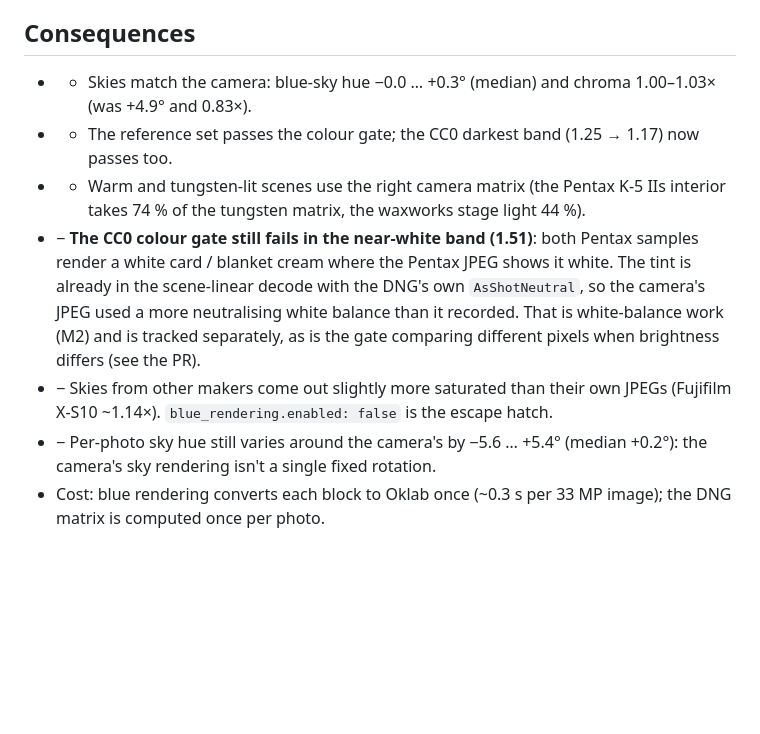
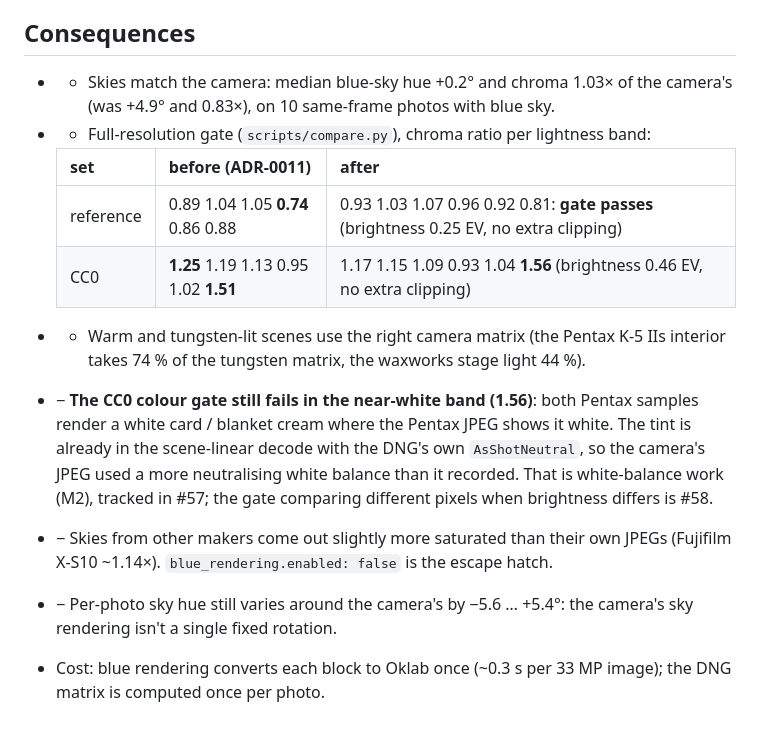
Before and after one commit to eddiemg10/picturesq, a Markdown page: docs/decisions/0012-sky-colour.md, the part around the change. GitHub-like rendering; blank space fills up the shorter version.

Commit message:
docs(adr): final gate numbers for ADR-0012

```diff
--- a/docs/decisions/0012-sky-colour.md
+++ b/docs/decisions/0012-sky-colour.md
@@ -27,10 +27,15 @@ We measured where the difference comes from, step by step, on 10 same-frame phot
 - **Fading chroma preservation with scene brightness** (to whiten light sources, for the Pentax near-whites): no effect; those near-whites aren't light sources.
 
 ## Consequences
-- + Skies match the camera: blue-sky hue −0.0 … +0.3° (median) and chroma 1.00–1.03× (was +4.9° and 0.83×).
-- + The reference set passes the colour gate; the CC0 darkest band (1.25 → 1.17) now passes too.
+- + Skies match the camera: median blue-sky hue +0.2° and chroma 1.03× of the camera's (was +4.9° and 0.83×), on 10 same-frame photos with blue sky.
+- + Full-resolution gate (`scripts/compare.py`), chroma ratio per lightness band:
+
+  | set | before (ADR-0011) | after |
+  |---|---|---|
+  | reference | 0.89 1.04 1.05 **0.74** 0.86 0.88 | 0.93 1.03 1.07 0.96 0.92 0.81: **gate passes** (brightness 0.25 EV, no extra clipping) |
+  | CC0 | **1.25** 1.19 1.13 0.95 1.02 **1.51** | 1.17 1.15 1.09 0.93 1.04 **1.56** (brightness 0.46 EV, no extra clipping) |
 - + Warm and tungsten-lit scenes use the right camera matrix (the Pentax K-5 IIs interior takes 74 % of the tungsten matrix, the waxworks stage light 44 %).
-- − **The CC0 colour gate still fails in the near-white band (1.51)**: both Pentax samples render a white card / blanket cream where the Pentax JPEG shows it white. The tint is already in the scene-linear decode with the DNG's own `AsShotNeutral`, so the camera's JPEG used a more neutralising white balance than it recorded. That is white-balance work (M2) and is tracked separately, as is the gate comparing different pixels when brightness differs (see the PR).
+- − **The CC0 colour gate still fails in the near-white band (1.56)**: both Pentax samples render a white card / blanket cream where the Pentax JPEG shows it white. The tint is already in the scene-linear decode with the DNG's own `AsShotNeutral`, so the camera's JPEG used a more neutralising white balance than it recorded. That is white-balance work (M2), tracked in #57; the gate comparing different pixels when brightness differs is #58.
 - − Skies from other makers come out slightly more saturated than their own JPEGs (Fujifilm X-S10 ~1.14×). `blue_rendering.enabled: false` is the escape hatch.
-- − Per-photo sky hue still varies around the camera's by −5.6 … +5.4° (median +0.2°): the camera's sky rendering isn't a single fixed rotation.
+- − Per-photo sky hue still varies around the camera's by −5.6 … +5.4°: the camera's sky rendering isn't a single fixed rotation.
 - Cost: blue rendering converts each block to Oklab once (~0.3 s per 33 MP image); the DNG matrix is computed once per photo.
```
